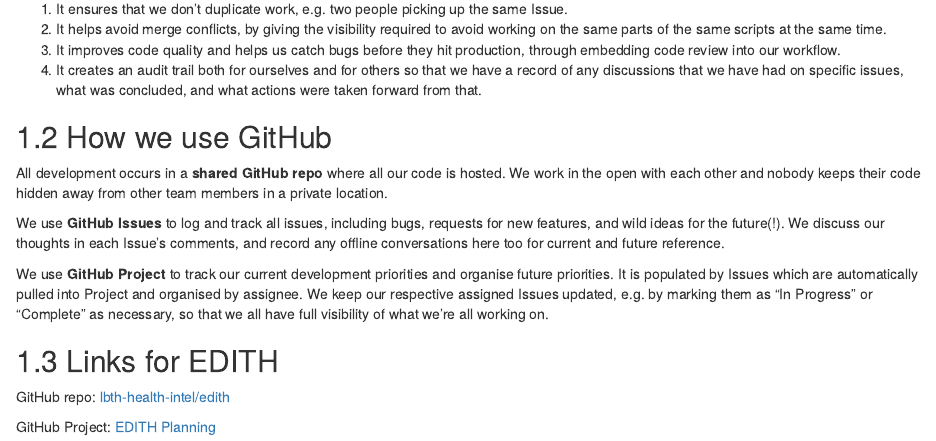
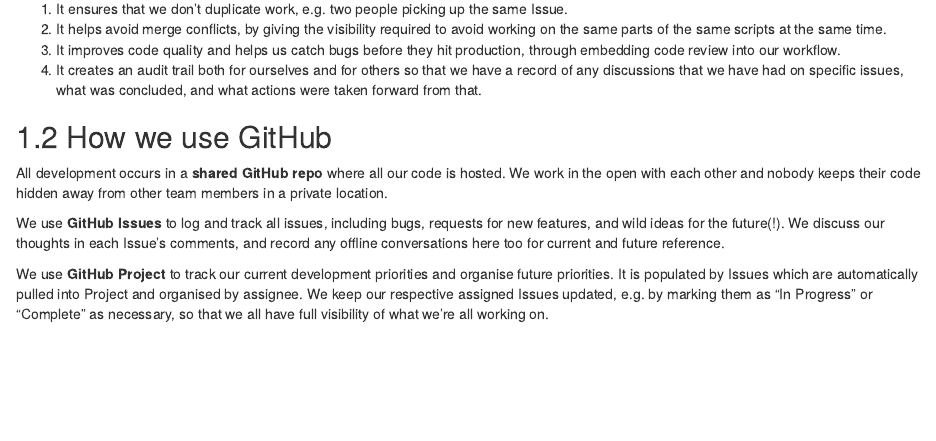
Before and after one commit to lbth-health-intel/hit-manual, an R Markdown document (02-github.Rmd): the page in a window 1100 px wide, from 150 px down. Rendered offline with R 4.5, knitr and Pandoc, with nearby package versions; drawn as R Markdown's standard HTML page in place of the format the file asks for.

Commit message:
move EDITH GitHub links to EDITH section

```diff
--- a/02-github.Rmd
+++ b/02-github.Rmd
@@ -15,10 +15,3 @@
 We use **GitHub Issues** to log and track all issues, including bugs, requests for new features, and wild ideas for the future(!). We discuss our thoughts in each Issue's comments, and record any offline conversations here too for current and future reference.
 
 We use **GitHub Project** to track our current development priorities and organise future priorities. It is populated by Issues which are automatically pulled into Project and organised by assignee. We keep our respective assigned Issues updated, e.g. by marking them as "In Progress" or "Complete" as necessary, so that we all have full visibility of what we're all working on.
-
-
-
-## Links for EDITH
-GitHub repo: [lbth-health-intel/edith](https://github.com/lbth-health-intel/edith)
-
-GitHub Project: [EDITH Planning](https://github.com/orgs/lbth-health-intel/projects/1)
--- a/_bookdown.yml
+++ b/_bookdown.yml
@@ -19,5 +19,6 @@
     "standards.Rmd",
     "standards-styleguide.Rmd",
 
-    "edith-deployment.Rmd"
+    "edith-deployment.Rmd",
+    "edith-links.Rmd"
   ]
```
Also changed, not shown: edith-links.Rmd (added, +4 -0 lines).
